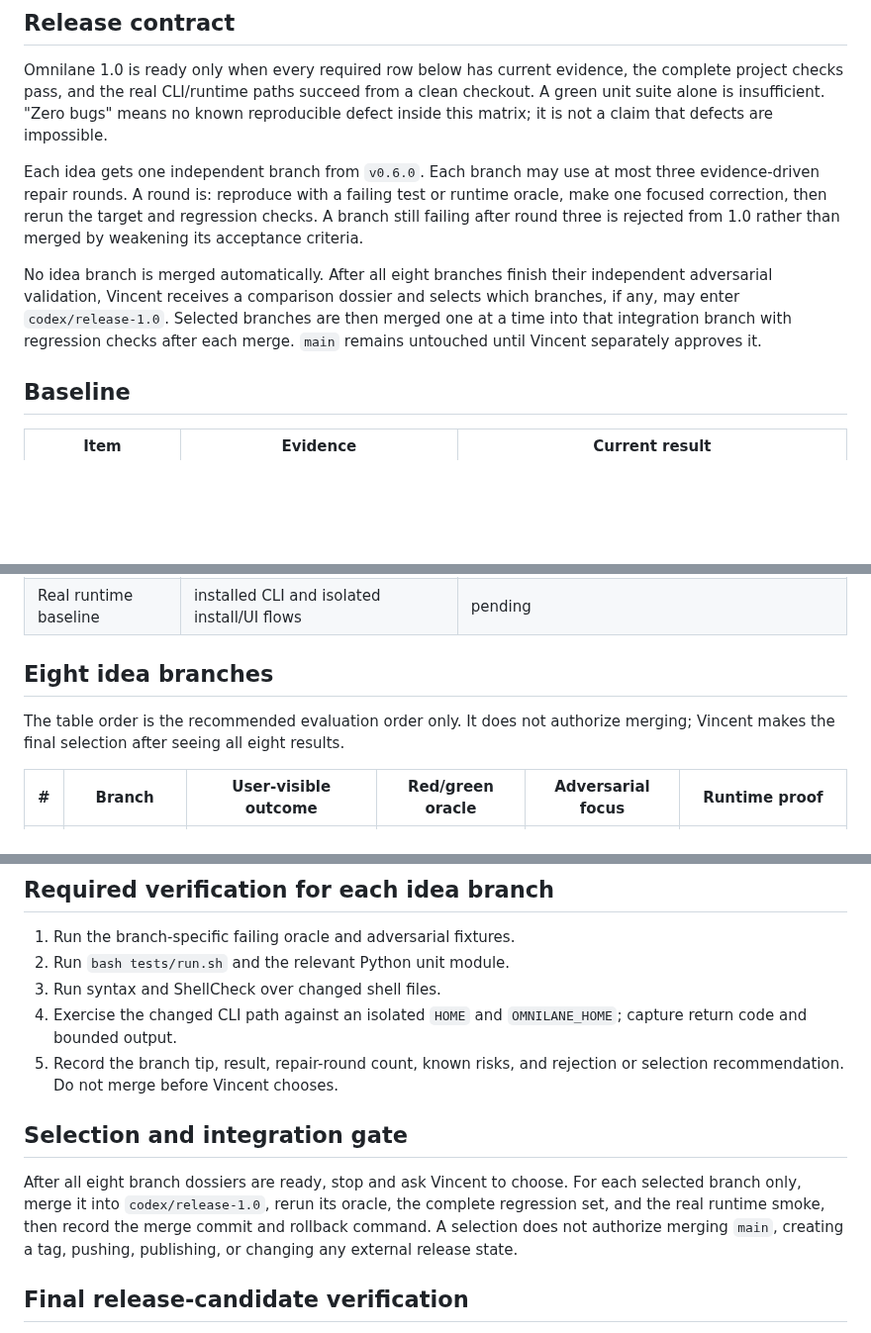
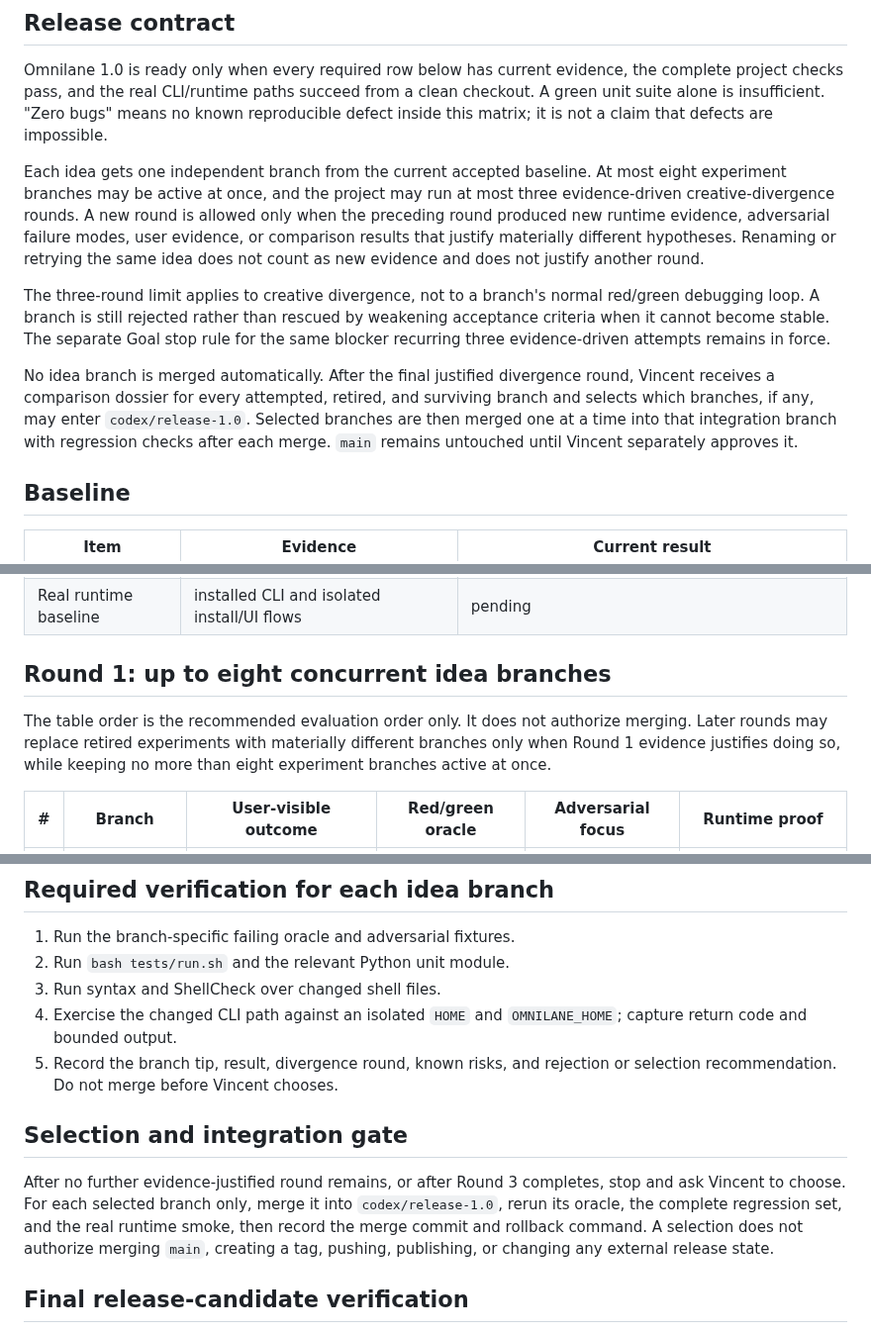
Before and after one commit to Seraphim0916/omnilane, a Markdown page: docs/release-1.0-acceptance.md, 3 parts joined by grey strips. Shown at 99% size. Drawn GitHub-style; blank space fills up the shorter version.

Commit message:
docs: clarify evidence-driven divergence rounds

```diff
--- a/docs/release-1.0-acceptance.md
+++ b/docs/release-1.0-acceptance.md
@@ -10,17 +10,26 @@ clean checkout. A green unit suite alone is insufficient. "Zero bugs" means no
 known reproducible defect inside this matrix; it is not a claim that defects are
 impossible.
 
-Each idea gets one independent branch from `v0.6.0`. Each branch may use at most
-three evidence-driven repair rounds. A round is: reproduce with a failing test or
-runtime oracle, make one focused correction, then rerun the target and regression
-checks. A branch still failing after round three is rejected from 1.0 rather than
-merged by weakening its acceptance criteria.
+Each idea gets one independent branch from the current accepted baseline. At
+most eight experiment branches may be active at once, and the project may run at
+most three evidence-driven creative-divergence rounds. A new round is allowed
+only when the preceding round produced new runtime evidence, adversarial failure
+modes, user evidence, or comparison results that justify materially different
+hypotheses. Renaming or retrying the same idea does not count as new evidence and
+does not justify another round.
 
-No idea branch is merged automatically. After all eight branches finish their
-independent adversarial validation, Vincent receives a comparison dossier and
-selects which branches, if any, may enter `codex/release-1.0`. Selected branches
-are then merged one at a time into that integration branch with regression checks
-after each merge. `main` remains untouched until Vincent separately approves it.
+The three-round limit applies to creative divergence, not to a branch's normal
+red/green debugging loop. A branch is still rejected rather than rescued by
+weakening acceptance criteria when it cannot become stable. The separate Goal
+stop rule for the same blocker recurring three evidence-driven attempts remains
+in force.
+
+No idea branch is merged automatically. After the final justified divergence
+round, Vincent receives a comparison dossier for every attempted, retired, and
+surviving branch and selects which branches, if any, may enter
+`codex/release-1.0`. Selected branches are then merged one at a time into that
+integration branch with regression checks after each merge. `main` remains
+untouched until Vincent separately approves it.
 
 ## Baseline
 
@@ -33,10 +42,12 @@ after each merge. `main` remains untouched until Vincent separately approves it.
 | Full required checks | `CONTRIBUTING.md` command set | pending |
 | Real runtime baseline | installed CLI and isolated install/UI flows | pending |
 
-## Eight idea branches
+## Round 1: up to eight concurrent idea branches
 
 The table order is the recommended evaluation order only. It does not authorize
-merging; Vincent makes the final selection after seeing all eight results.
+merging. Later rounds may replace retired experiments with materially different
+branches only when Round 1 evidence justifies doing so, while keeping no more
+than eight experiment branches active at once.
 
 | # | Branch | User-visible outcome | Red/green oracle | Adversarial focus | Runtime proof |
 | --- | --- | --- | --- | --- | --- |
@@ -71,16 +82,17 @@ merging; Vincent makes the final selection after seeing all eight results.
 3. Run syntax and ShellCheck over changed shell files.
 4. Exercise the changed CLI path against an isolated `HOME` and
    `OMNILANE_HOME`; capture return code and bounded output.
-5. Record the branch tip, result, repair-round count, known risks, and rejection
+5. Record the branch tip, result, divergence round, known risks, and rejection
    or selection recommendation. Do not merge before Vincent chooses.
 
 ## Selection and integration gate
 
-After all eight branch dossiers are ready, stop and ask Vincent to choose. For
-each selected branch only, merge it into `codex/release-1.0`, rerun its oracle,
-the complete regression set, and the real runtime smoke, then record the merge
-commit and rollback command. A selection does not authorize merging `main`,
-creating a tag, pushing, publishing, or changing any external release state.
+After no further evidence-justified round remains, or after Round 3 completes,
+stop and ask Vincent to choose. For each selected branch only, merge it into
+`codex/release-1.0`, rerun its oracle, the complete regression set, and the real
+runtime smoke, then record the merge commit and rollback command. A selection
+does not authorize merging `main`, creating a tag, pushing, publishing, or
+changing any external release state.
 
 ## Final release-candidate verification
 
```
